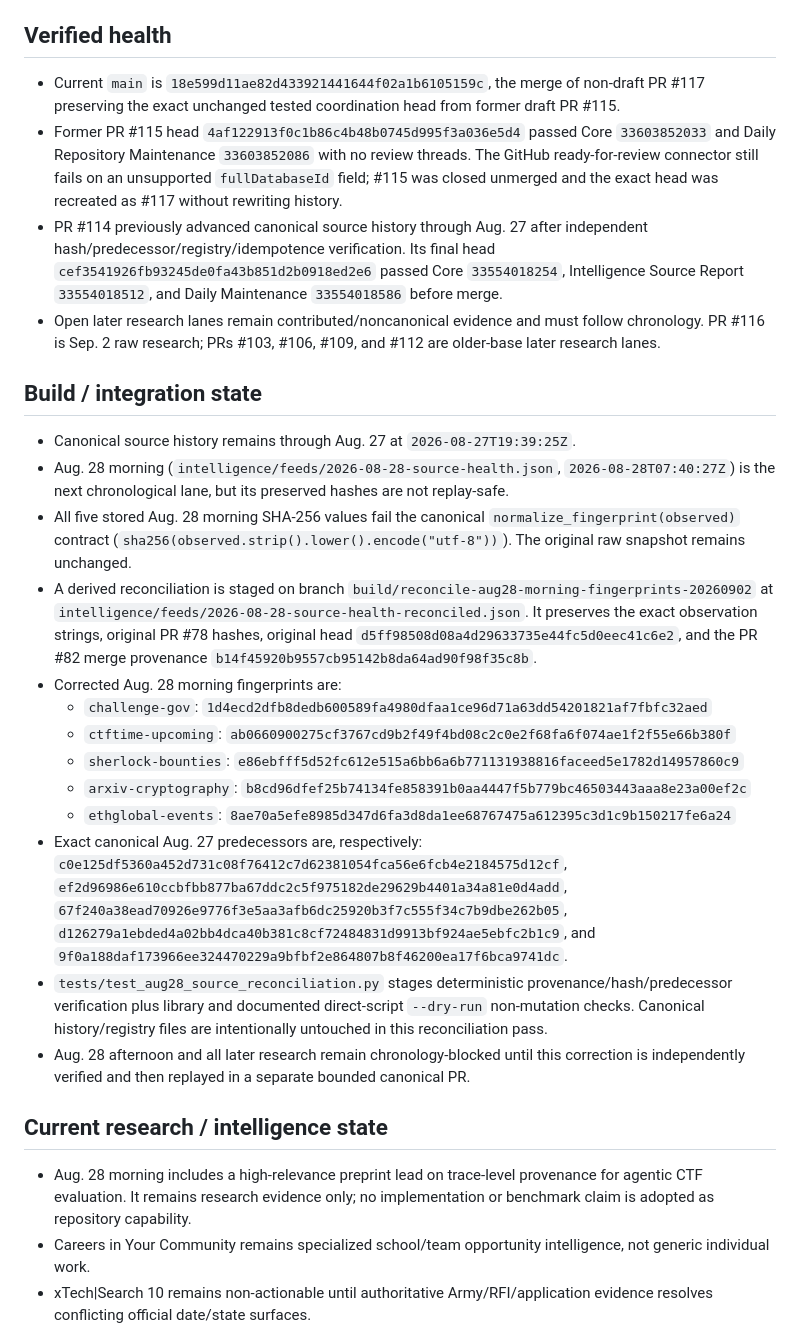
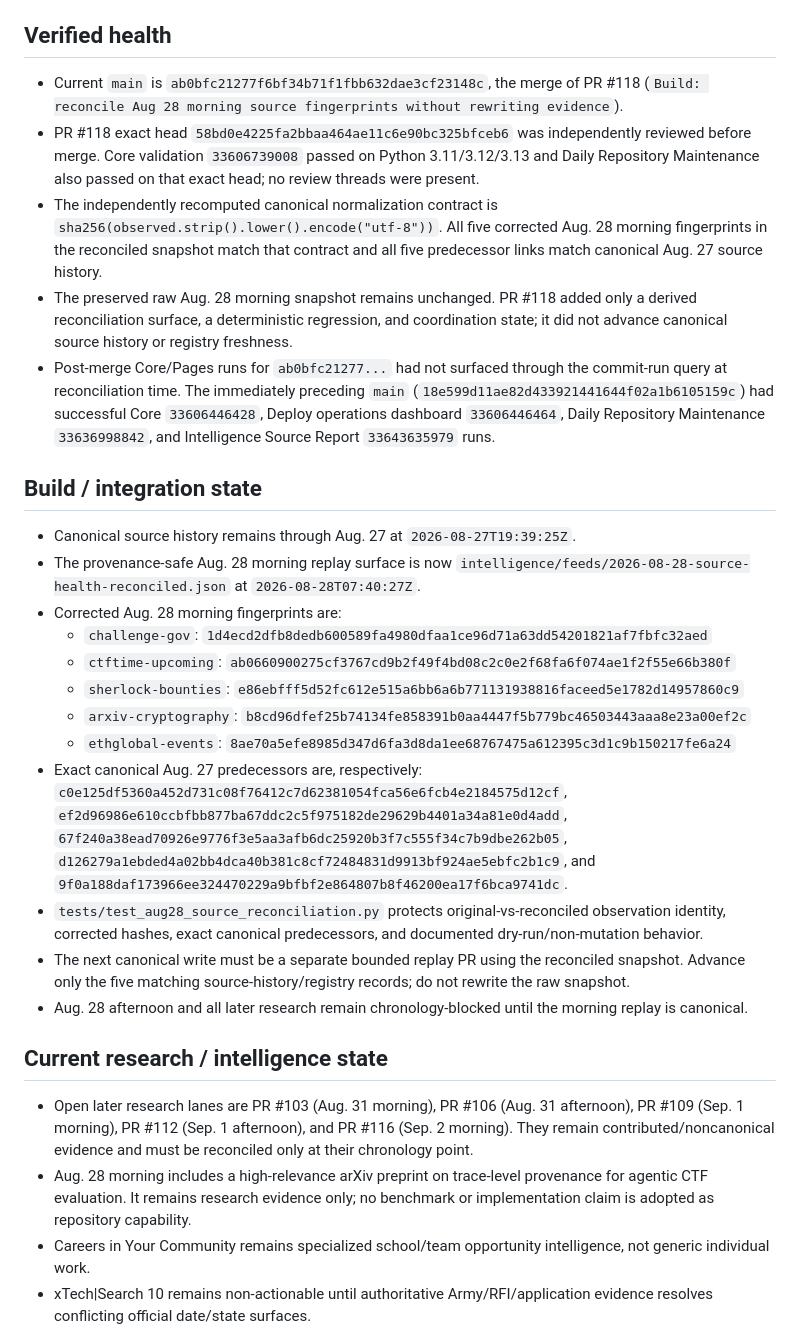
Before and after one commit to kaibuzz0/cipher-solving-suite, a Markdown page: ops/CURRENT_STATE.md, the part around one of its changes. Rendered like a GitHub page.

```diff
--- a/ops/CURRENT_STATE.md
+++ b/ops/CURRENT_STATE.md
@@ -6,17 +6,16 @@ Repository version: `v3.1.0` (README)
 
 ## Verified health
 
-- Current `main` is `18e599d11ae82d433921441644f02a1b6105159c`, the merge of non-draft PR #117 preserving the exact unchanged tested coordination head from former draft PR #115.
-- Former PR #115 head `4af122913f0c1b86c4b48b0745d995f3a036e5d4` passed Core `33603852033` and Daily Repository Maintenance `33603852086` with no review threads. The GitHub ready-for-review connector still fails on an unsupported `fullDatabaseId` field; #115 was closed unmerged and the exact head was recreated as #117 without rewriting history.
-- PR #114 previously advanced canonical source history through Aug. 27 after independent hash/predecessor/registry/idempotence verification. Its final head `cef3541926fb93245de0fa43b851d2b0918ed2e6` passed Core `33554018254`, Intelligence Source Report `33554018512`, and Daily Maintenance `33554018586` before merge.
-- Open later research lanes remain contributed/noncanonical evidence and must follow chronology. PR #116 is Sep. 2 raw research; PRs #103, #106, #109, and #112 are older-base later research lanes.
+- Current `main` is `ab0bfc21277f6bf34b71f1fbb632dae3cf23148c`, the merge of PR #118 (`Build: reconcile Aug 28 morning source fingerprints without rewriting evidence`).
+- PR #118 exact head `58bd0e4225fa2bbaa464ae11c6e90bc325bfceb6` was independently reviewed before merge. Core validation `33606739008` passed on Python 3.11/3.12/3.13 and Daily Repository Maintenance also passed on that exact head; no review threads were present.
+- The independently recomputed canonical normalization contract is `sha256(observed.strip().lower().encode("utf-8"))`. All five corrected Aug. 28 morning fingerprints in the reconciled snapshot match that contract and all five predecessor links match canonical Aug. 27 source history.
+- The preserved raw Aug. 28 morning snapshot remains unchanged. PR #118 added only a derived reconciliation surface, a deterministic regression, and coordination state; it did not advance canonical source history or registry freshness.
+- Post-merge Core/Pages runs for `ab0bfc21277...` had not surfaced through the commit-run query at reconciliation time. The immediately preceding `main` (`18e599d11ae82d433921441644f02a1b6105159c`) had successful Core `33606446428`, Deploy operations dashboard `33606446464`, Daily Repository Maintenance `33636998842`, and Intelligence Source Report `33643635979` runs.
 
 ## Build / integration state
 
 - Canonical source history remains through Aug. 27 at `2026-08-27T19:39:25Z`.
-- Aug. 28 morning (`intelligence/feeds/2026-08-28-source-health.json`, `2026-08-28T07:40:27Z`) is the next chronological lane, but its preserved hashes are not replay-safe.
-- All five stored Aug. 28 morning SHA-256 values fail the canonical `normalize_fingerprint(observed)` contract (`sha256(observed.strip().lower().encode("utf-8"))`). The original raw snapshot remains unchanged.
-- A derived reconciliation is staged on branch `build/reconcile-aug28-morning-fingerprints-20260902` at `intelligence/feeds/2026-08-28-source-health-reconciled.json`. It preserves the exact observation strings, original PR #78 hashes, original head `d5ff98508d08a4d29633735e44fc5d0eec41c6e2`, and the PR #82 merge provenance `b14f45920b9557cb95142b8da64ad90f98f35c8b`.
+- The provenance-safe Aug. 28 morning replay surface is now `intelligence/feeds/2026-08-28-source-health-reconciled.json` at `2026-08-28T07:40:27Z`.
 - Corrected Aug. 28 morning fingerprints are:
   - `challenge-gov`: `1d4ecd2dfb8dedb600589fa4980dfaa1ce96d71a63dd54201821af7fbfc32aed`
   - `ctftime-upcoming`: `ab0660900275cf3767cd9b2f49f4bd08c2c0e2f68fa6f074ae1f2f55e66b380f`
@@ -24,12 +23,14 @@ Repository version: `v3.1.0` (README)
   - `arxiv-cryptography`: `b8cd96dfef25b74134fe858391b0aa4447f5b779bc46503443aaa8e23a00ef2c`
   - `ethglobal-events`: `8ae70a5efe8985d347d6fa3d8da1ee68767475a612395c3d1c9b150217fe6a24`
 - Exact canonical Aug. 27 predecessors are, respectively: `c0e125df5360a452d731c08f76412c7d62381054fca56e6fcb4e2184575d12cf`, `ef2d96986e610ccbfbb877ba67ddc2c5f975182de29629b4401a34a81e0d4add`, `67f240a38ead70926e9776f3e5aa3afb6dc25920b3f7c555f34c7b9dbe262b05`, `d126279a1ebded4a02bb4dca40b381c8cf72484831d9913bf924ae5ebfc2b1c9`, and `9f0a188daf173966ee324470229a9bfbf2e864807b8f46200ea17f6bca9741dc`.
-- `tests/test_aug28_source_reconciliation.py` stages deterministic provenance/hash/predecessor verification plus library and documented direct-script `--dry-run` non-mutation checks. Canonical history/registry files are intentionally untouched in this reconciliation pass.
-- Aug. 28 afternoon and all later research remain chronology-blocked until this correction is independently verified and then replayed in a separate bounded canonical PR.
+- `tests/test_aug28_source_reconciliation.py` protects original-vs-reconciled observation identity, corrected hashes, exact canonical predecessors, and documented dry-run/non-mutation behavior.
+- The next canonical write must be a separate bounded replay PR using the reconciled snapshot. Advance only the five matching source-history/registry records; do not rewrite the raw snapshot.
+- Aug. 28 afternoon and all later research remain chronology-blocked until the morning replay is canonical.
 
 ## Current research / intelligence state
 
-- Aug. 28 morning includes a high-relevance preprint lead on trace-level provenance for agentic CTF evaluation. It remains research evidence only; no implementation or benchmark claim is adopted as repository capability.
+- Open later research lanes are PR #103 (Aug. 31 morning), PR #106 (Aug. 31 afternoon), PR #109 (Sep. 1 morning), PR #112 (Sep. 1 afternoon), and PR #116 (Sep. 2 morning). They remain contributed/noncanonical evidence and must be reconciled only at their chronology point.
+- Aug. 28 morning includes a high-relevance arXiv preprint on trace-level provenance for agentic CTF evaluation. It remains research evidence only; no benchmark or implementation claim is adopted as repository capability.
 - Careers in Your Community remains specialized school/team opportunity intelligence, not generic individual work.
 - xTech|Search 10 remains non-actionable until authoritative Army/RFI/application evidence resolves conflicting official date/state surfaces.
 - Public bounty/program listings remain discovery evidence only and are not authorization to test any target.
```
Also changed, not shown: other parts of ops/CURRENT_STATE.md (+18 -12 lines).
